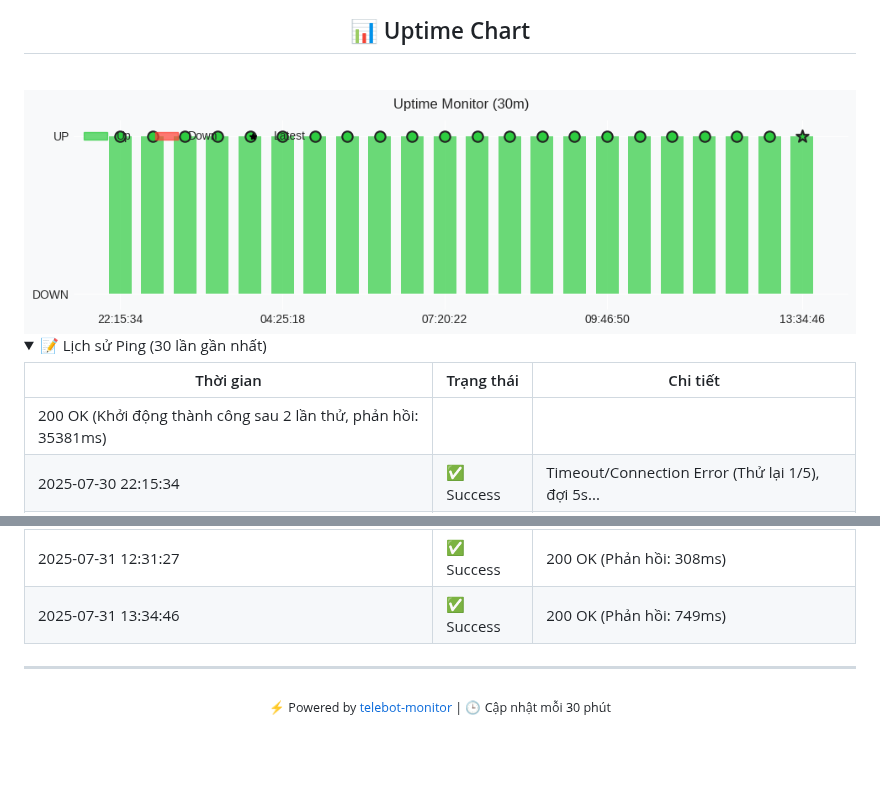
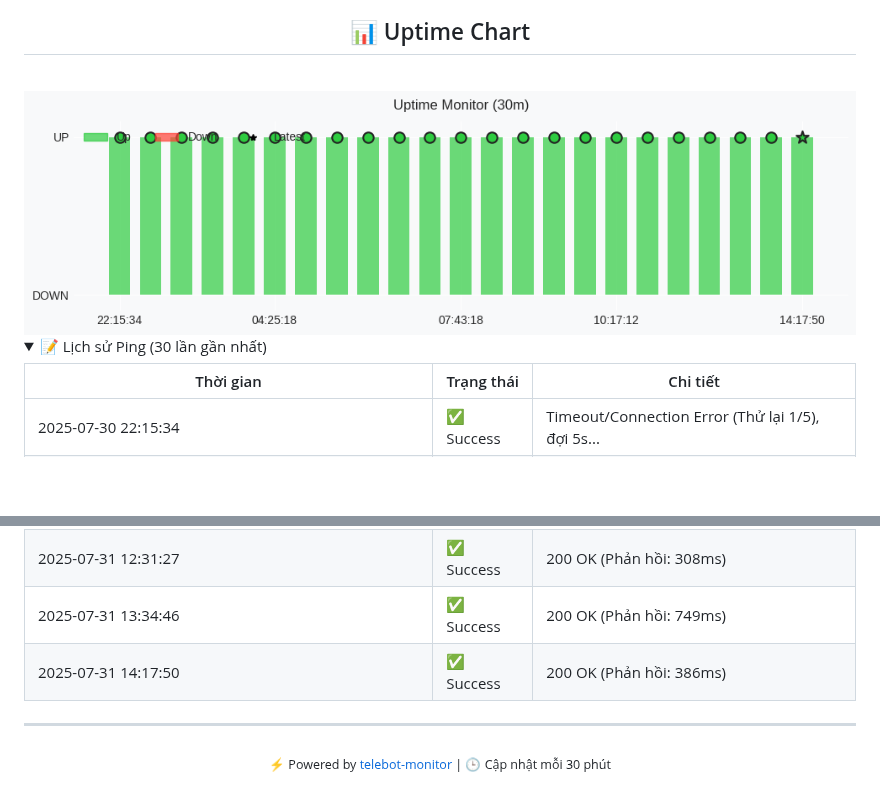
Before and after one commit to vhd0/telebot-monitor, a Markdown page: README.md, 2 parts joined by grey strips. Drawn GitHub-style; pictures changed too: uptime_chart.png; folded sections open; blank space fills up the shorter version.

```diff
--- a/README.md
+++ b/README.md
@@ -36,7 +36,6 @@
 <!--ping-log-start-->
 | Thời gian | Trạng thái | Chi tiết |
 |---|---|---|
-200 OK (Khởi động thành công sau 2 lần thử, phản hồi: 35381ms) |
 | 2025-07-30 22:15:34 | ✅ Success | Timeout/Connection Error (Thử lại 1/5), đợi 5s...
 200 OK (Khởi động thành công sau 2 lần thử, phản hồi: 35382ms) |
 | 2025-07-30 22:44:43 | ✅ Success | Timeout/Connection Error (Thử lại 1/5), đợi 5s...
@@ -66,6 +65,7 @@
 | 2025-07-31 11:39:42 | ✅ Success | 200 OK (Phản hồi: 307ms) |
 | 2025-07-31 12:31:27 | ✅ Success | 200 OK (Phản hồi: 308ms) |
 | 2025-07-31 13:34:46 | ✅ Success | 200 OK (Phản hồi: 749ms) |
+| 2025-07-31 14:17:50 | ✅ Success | 200 OK (Phản hồi: 386ms) |
 <!--ping-log-end-->
 
 </details>
```
Also changed, not shown: other parts of README.md (+3 -3 lines), ping_log.md (+1 -1 lines).
